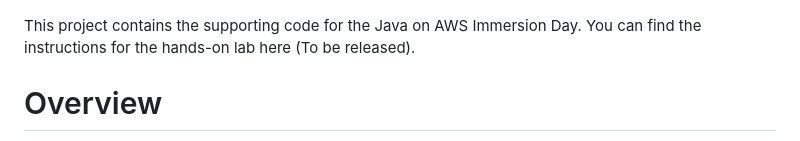
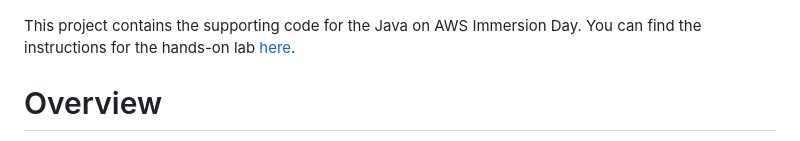
Before and after one commit to aws-samples/java-on-aws, a Markdown page: README.md, the part around the change. GitHub-like rendering.

```diff
--- a/README.md
+++ b/README.md
@@ -2,7 +2,7 @@
 
 ![Java on AWS](resources/welcome.png)
 
-This project contains the supporting code for the Java on AWS Immersion Day. You can find the instructions for the hands-on lab here (To be released).
+This project contains the supporting code for the Java on AWS Immersion Day. You can find the instructions for the hands-on lab [here](https://catalog.workshops.aws/java-on-aws).
 
 # Overview
 In this workshop you will learn how to build cloud-native Java applications, best practices and performance optimizations techniques. You will also learn how to migrate your existing Java application to container services such as AWS AppRunner, Amazon ECS and Amazon EKS or how to to run them as Serverless AWS Lambda functions. Below you can find an overview of the components and services involved.
```
